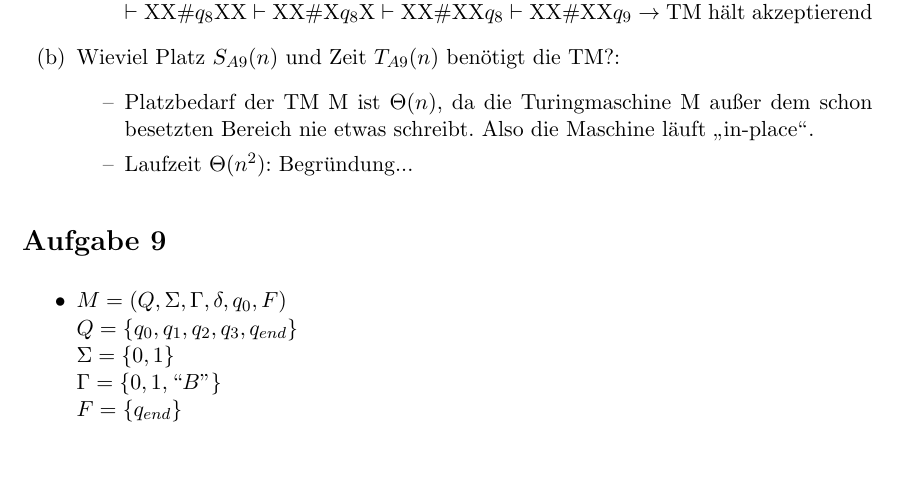
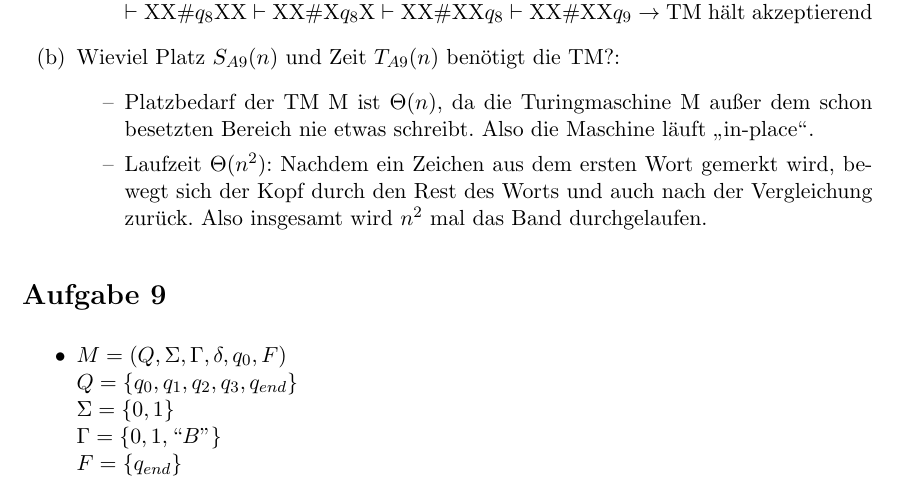
Before and after one commit to merenheybet/Semester3Git, a LaTeX document (Latex_Dateien/BFS/blatt2.tex): part of page 2 of 2, cut so that both start at the same text, the shorter picture padded with empty space. Compiled offline with pdfLaTeX.

Commit message:
Just trying to sort out this mess of a git repo

```diff
--- a/Latex_Dateien/BFS/blatt2.tex
+++ b/Latex_Dateien/BFS/blatt2.tex
@@ -69,7 +69,7 @@
     \item Wieviel Platz $S_{A9}(n)$ und Zeit $T_{A9}(n)$ benötigt die TM?:
     \begin{itemize}
         \item[--] Platzbedarf der TM M ist $\Theta(n)$, da die Turingmaschine M außer dem schon besetzten Bereich nie etwas schreibt. Also die Maschine läuft \glqq in-place\grqq.
-        \item[--] Laufzeit $\Theta(n^2)$: Begründung...
+        \item[--] Laufzeit $\Theta(n^2)$: Nachdem ein Zeichen aus dem ersten Wort gemerkt wird, bewegt sich der Kopf durch den Rest des Worts und auch nach der Vergleichung zurück. Also insgesamt wird $n^2$ mal das Band durchgelaufen.
     \end{itemize}
 
 \end{enumerate}
```
Also changed, not shown: Latex_Dateien/BFS/blatt2.pdf, 1 other file.
